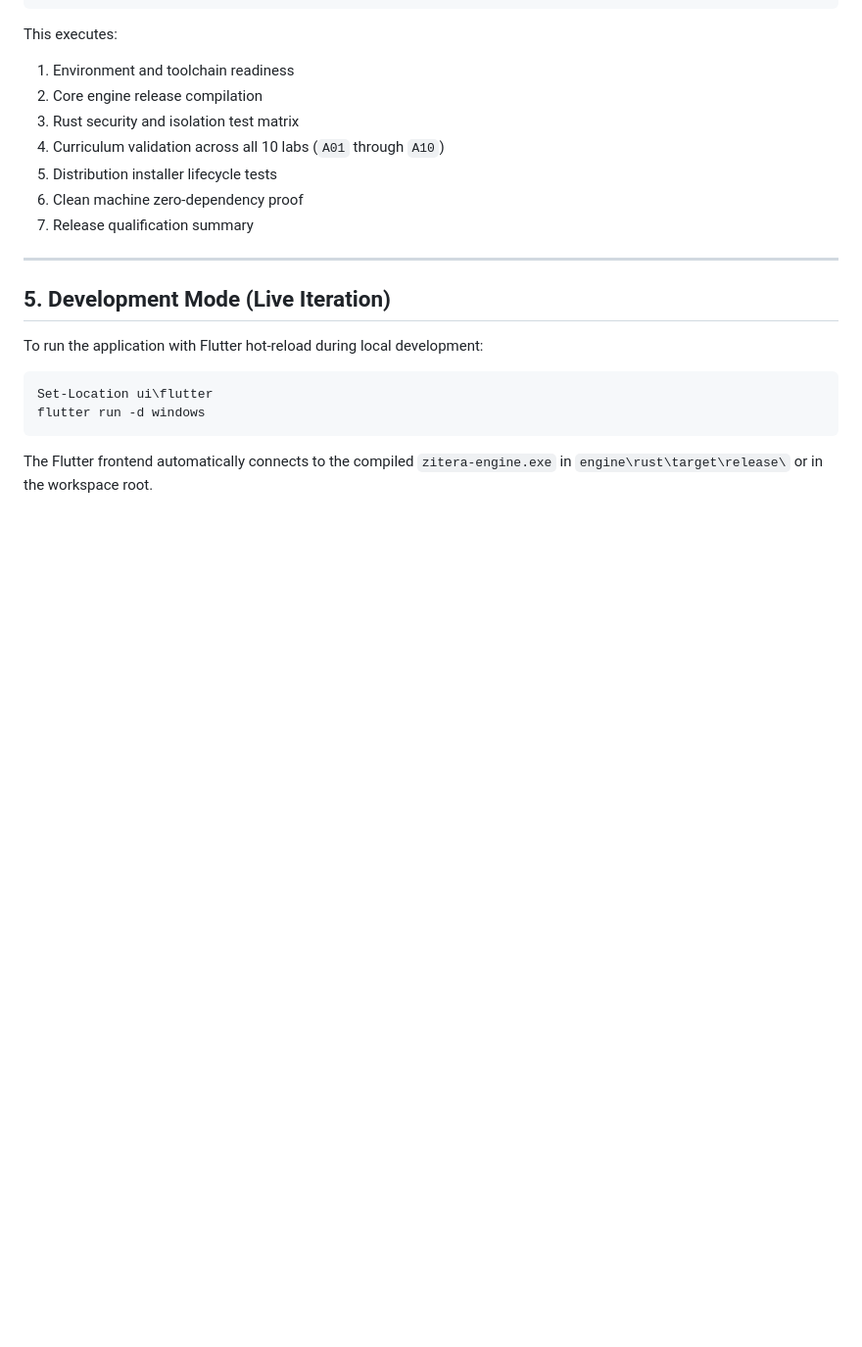
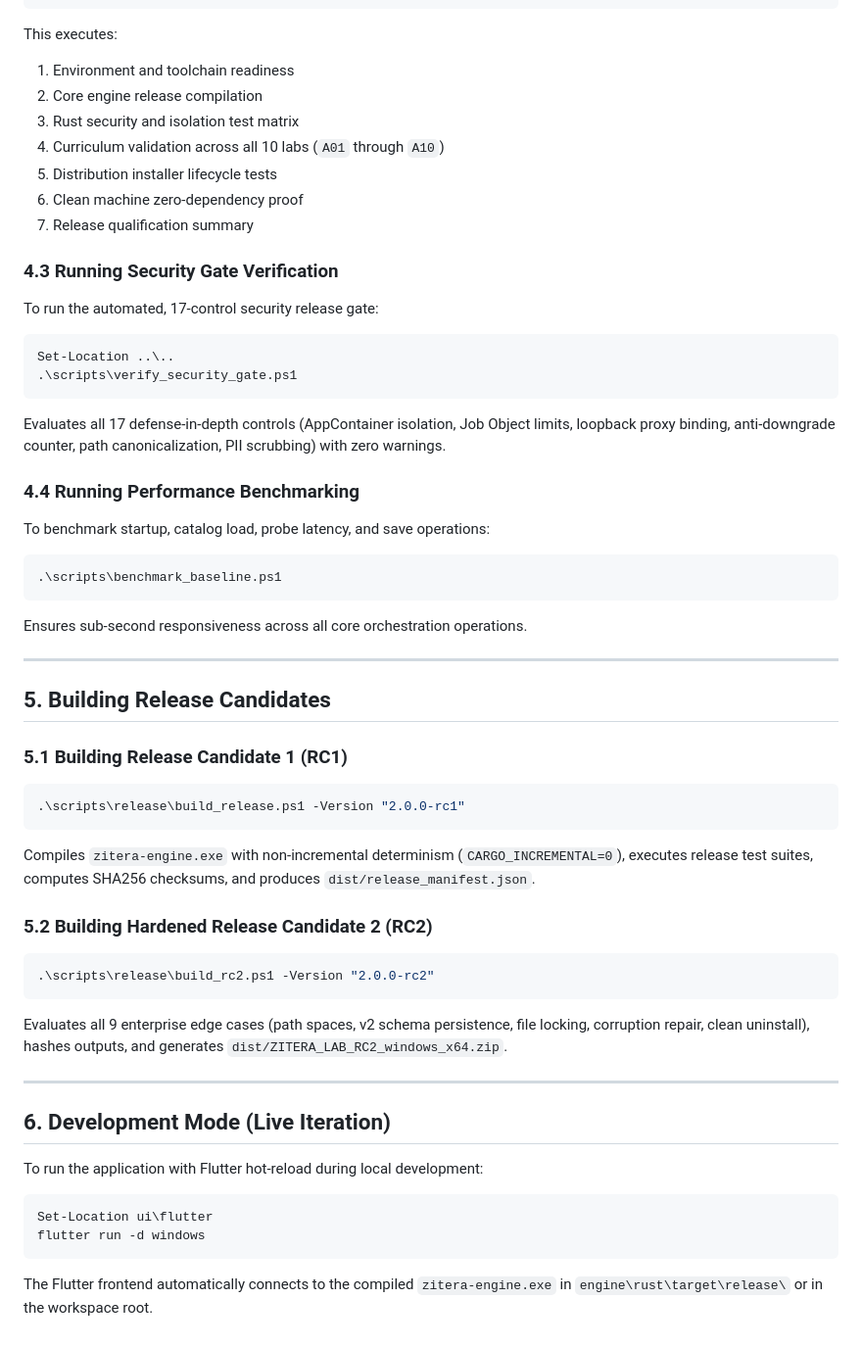
Before and after one commit to xdaamar/zitera_lab, a Markdown page: docs/build.md, the part around the change. Shown at 98% size. GitHub-like rendering; blank space fills up the shorter version.

Commit message:
docs(phase20): finalize release and operational documentation

````diff
--- a/docs/build.md
+++ b/docs/build.md
@@ -101,9 +101,40 @@ This executes:
 6. Clean machine zero-dependency proof
 7. Release qualification summary
 
+### 4.3 Running Security Gate Verification
+To run the automated, 17-control security release gate:
+```powershell
+Set-Location ..\..
+.\scripts\verify_security_gate.ps1
+```
+Evaluates all 17 defense-in-depth controls (AppContainer isolation, Job Object limits, loopback proxy binding, anti-downgrade counter, path canonicalization, PII scrubbing) with zero warnings.
+
+### 4.4 Running Performance Benchmarking
+To benchmark startup, catalog load, probe latency, and save operations:
+```powershell
+.\scripts\benchmark_baseline.ps1
+```
+Ensures sub-second responsiveness across all core orchestration operations.
+
 ---
 
-## 5. Development Mode (Live Iteration)
+## 5. Building Release Candidates
+
+### 5.1 Building Release Candidate 1 (RC1)
+```powershell
+.\scripts\release\build_release.ps1 -Version "2.0.0-rc1"
+```
+Compiles `zitera-engine.exe` with non-incremental determinism (`CARGO_INCREMENTAL=0`), executes release test suites, computes SHA256 checksums, and produces `dist/release_manifest.json`.
+
+### 5.2 Building Hardened Release Candidate 2 (RC2)
+```powershell
+.\scripts\release\build_rc2.ps1 -Version "2.0.0-rc2"
+```
+Evaluates all 9 enterprise edge cases (path spaces, v2 schema persistence, file locking, corruption repair, clean uninstall), hashes outputs, and generates `dist/ZITERA_LAB_RC2_windows_x64.zip`.
+
+---
+
+## 6. Development Mode (Live Iteration)
 
 To run the application with Flutter hot-reload during local development:
 ```powershell
````
Also changed, not shown: reports/SPRINT_PHASE_20_REPORT.md (+23 -22 lines).
